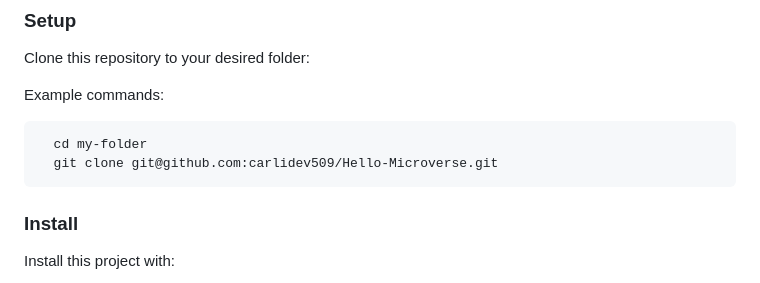
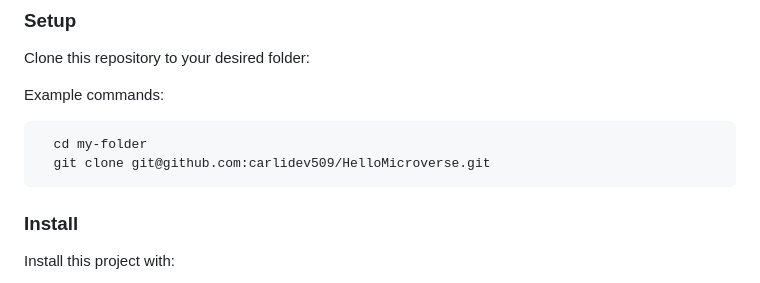
Before and after one commit to josman227/HelloMicroverse-1, a Markdown page: README.md, the part around the change. Drawn GitHub-style.

````diff
--- a/README.md
+++ b/README.md
@@ -90,7 +90,7 @@ Example commands:
 
 ```sh
   cd my-folder
-  git clone git@github.com:carlidev509/Hello-Microverse.git
+  git clone git@github.com:carlidev509/HelloMicroverse.git
 ```
 
 
````
